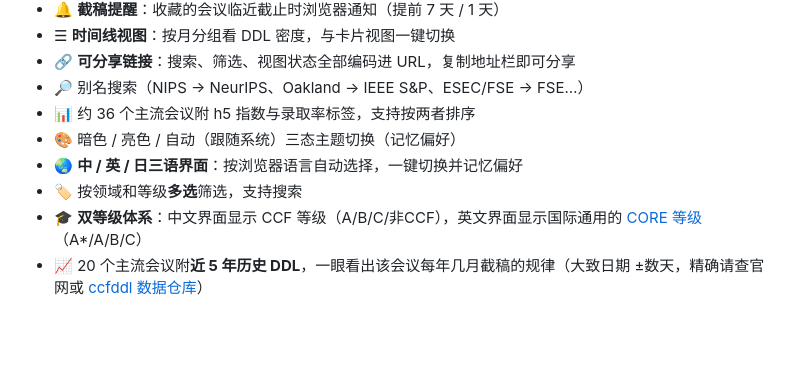
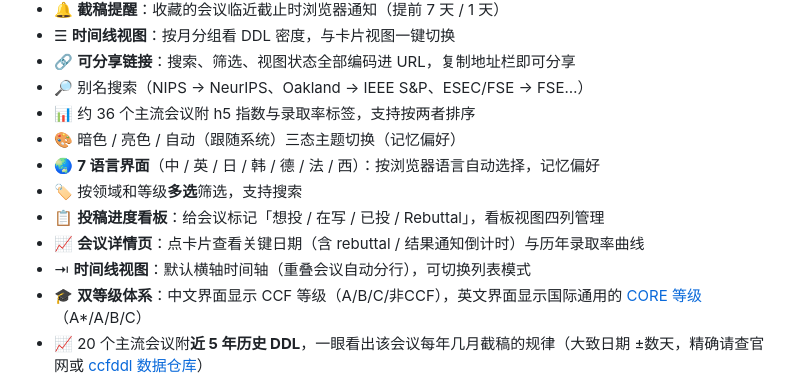
Before and after one commit to YzYhhhstudy/paper-deadlines, a Markdown page: README.zh-CN.md, the part around the change. GitHub-like rendering; blank space fills up the shorter version.

```diff
--- a/README.zh-CN.md
+++ b/README.zh-CN.md
@@ -19,8 +19,11 @@
 - 🔎 别名搜索（NIPS → NeurIPS、Oakland → IEEE S&P、ESEC/FSE → FSE…）
 - 📊 约 36 个主流会议附 h5 指数与录取率标签，支持按两者排序
 - 🎨 暗色 / 亮色 / 自动（跟随系统）三态主题切换（记忆偏好）
-- 🌏 **中 / 英 / 日三语界面**：按浏览器语言自动选择，一键切换并记忆偏好
+- 🌏 **7 语言界面**（中 / 英 / 日 / 韩 / 德 / 法 / 西）：按浏览器语言自动选择，记忆偏好
 - 🏷 按领域和等级**多选**筛选，支持搜索
+- 📋 **投稿进度看板**：给会议标记「想投 / 在写 / 已投 / Rebuttal」，看板视图四列管理
+- 📈 **会议详情页**：点卡片查看关键日期（含 rebuttal / 结果通知倒计时）与历年录取率曲线
+- ⇥ **时间线视图**：默认横轴时间轴（重叠会议自动分行），可切换列表模式
 - 🎓 **双等级体系**：中文界面显示 CCF 等级（A/B/C/非CCF），英文界面显示国际通用的
   [CORE 等级](https://portal.core.edu.au)（A*/A/B/C）
 - 📈 20 个主流会议附**近 5 年历史 DDL**，一眼看出该会议每年几月截稿的规律（大致日期 ±数天，精确请查官网或 [ccfddl 数据仓库](https://github.com/ccfddl/ccf-deadlines)）
```
Also changed, not shown: README.md (+4 -1 lines).
